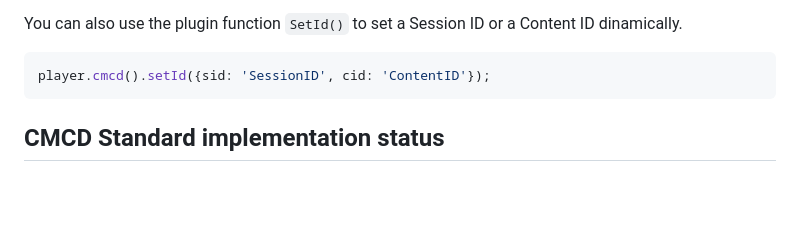
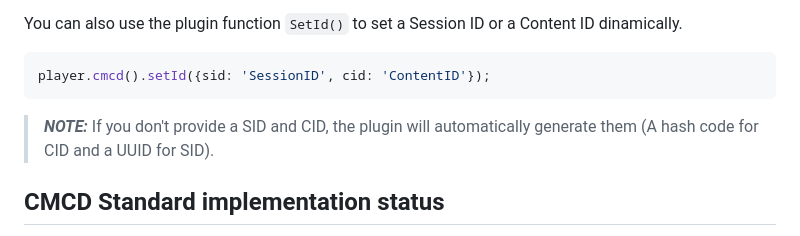
Before and after one commit to montevideo-tech/videojs-cmcd, a Markdown page: README.md, the part around the change. Drawn GitHub-style; blank space fills up the shorter version.

````diff
--- a/README.md
+++ b/README.md
@@ -143,6 +143,7 @@
 ```js
 player.cmcd().setId({sid: 'SessionID', cid: 'ContentID'});
 ```
+> **_NOTE:_**  If you don't provide a SID and CID, the plugin will automatically generate them (A hash code for CID and a UUID for SID).
 
 
 ## CMCD Standard implementation status
````
